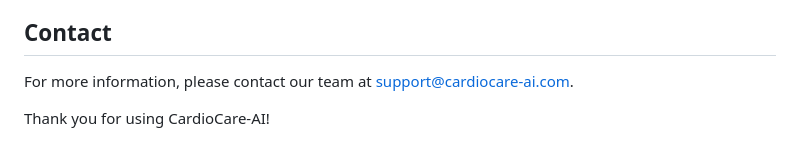
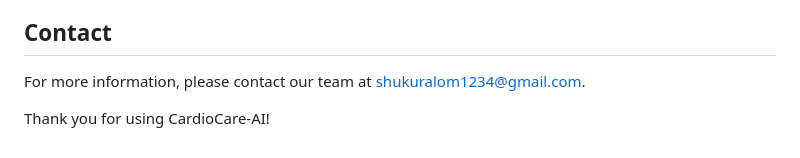
Before and after one commit to shukur-alom/CardioCare-AI, a Markdown page: README.md, the part around the change. Rendered like a GitHub page.

Commit message:
Update contact email in README.md

```diff
--- a/README.md
+++ b/README.md
@@ -87,6 +87,6 @@ The AI module provides:
 
 ## Contact
 
-For more information, please contact our team at [support@cardiocare-ai.com](mailto:support@cardiocare-ai.com).
+For more information, please contact our team at [shukuralom1234@gmail.com](shukuralom1234@gmail.com).
 
 Thank you for using CardioCare-AI!
```
